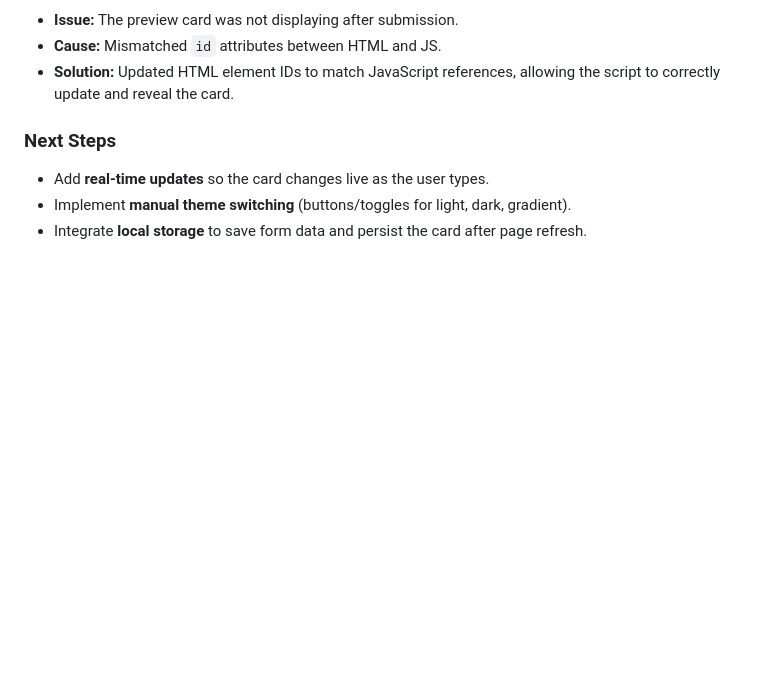
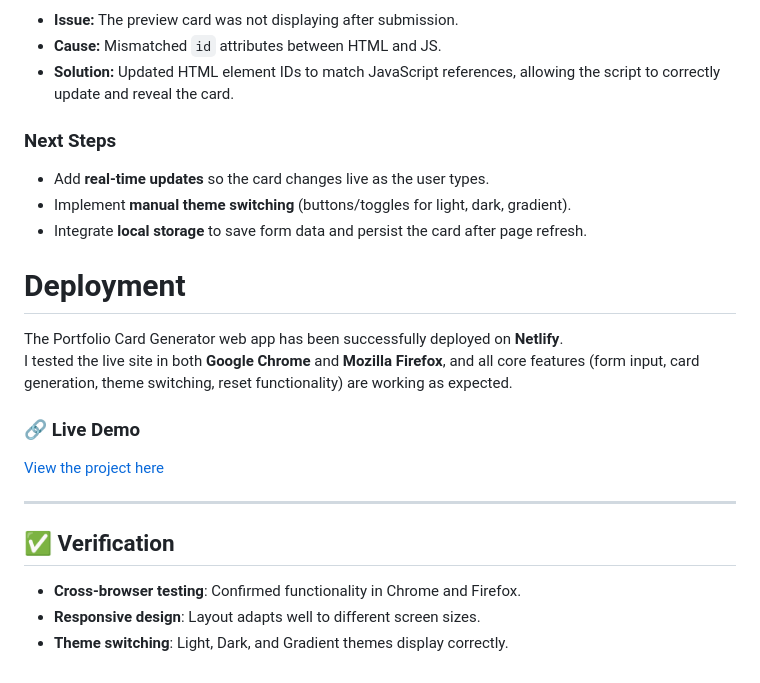
Before and after one commit to nyandia-tech/portfolio-card-app, a Markdown page: README.md, the part around the change. GitHub-like rendering; blank space fills up the shorter version.

Commit message:
deployed portfolio card generator to Netlify and verify cross browser functionality in Chrome and Firefox

```diff
--- a/README.md
+++ b/README.md
@@ -58,3 +58,17 @@ Begin styling the form and card preview for responsiveness and theme support.
 - Add **real-time updates** so the card changes live as the user types.
 - Implement **manual theme switching** (buttons/toggles for light, dark, gradient).
 - Integrate **local storage** to save form data and persist the card after page refresh.
+
+# Deployment
+The Portfolio Card Generator web app has been successfully deployed on **Netlify**.
+I tested the live site in both **Google Chrome** and **Mozilla Firefox**, and all core features (form input, card generation, theme switching, reset functionality) are working as expected.
+
+### 🔗 Live Demo
+[View the project here](https://6a1de79debba55b9b31975cd--neon-pothos-135a8f.netlify.app/)
+
+---
+
+## ✅ Verification
+- **Cross-browser testing**: Confirmed functionality in Chrome and Firefox.
+- **Responsive design**: Layout adapts well to different screen sizes.
+- **Theme switching**: Light, Dark, and Gradient themes display correctly.
```
